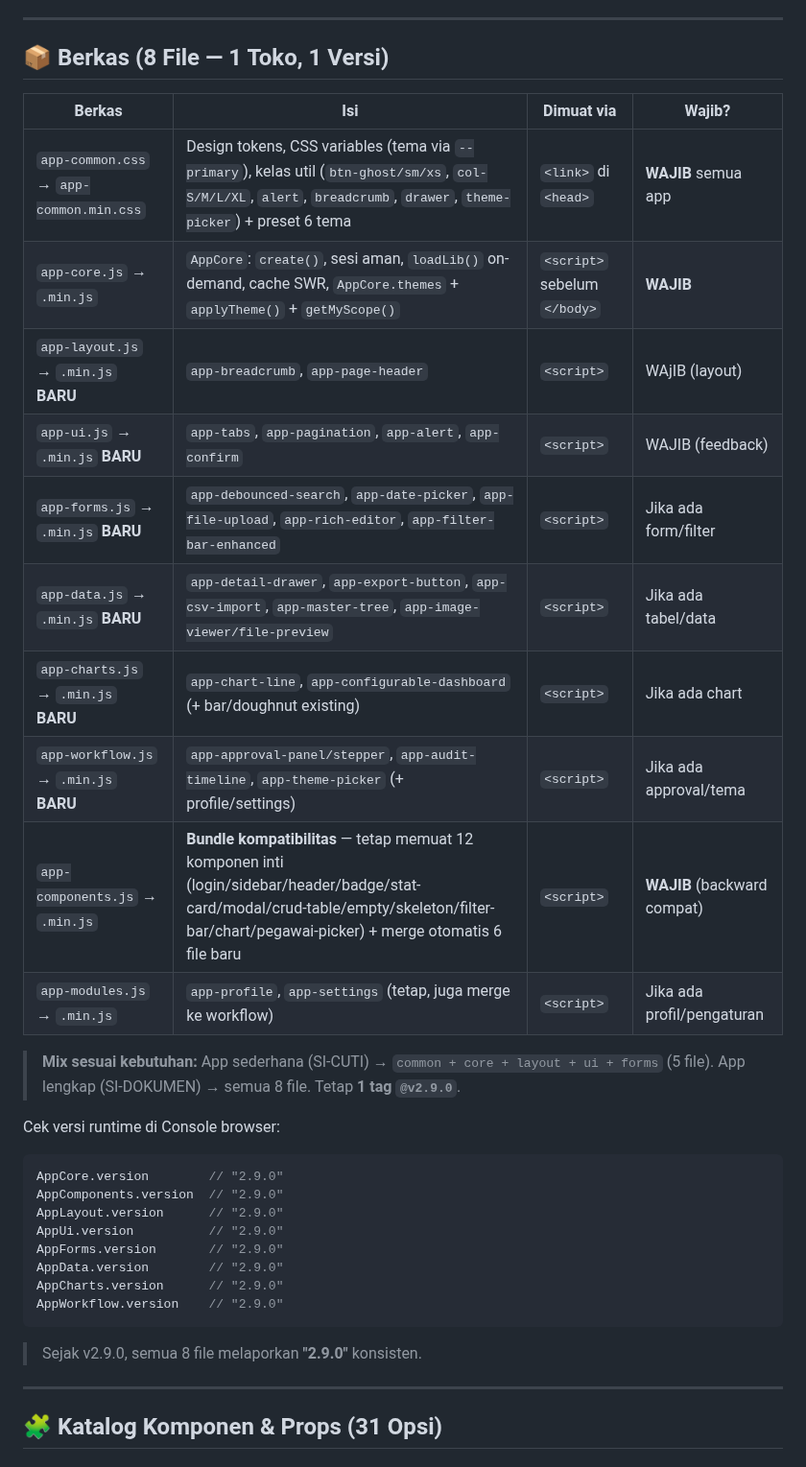
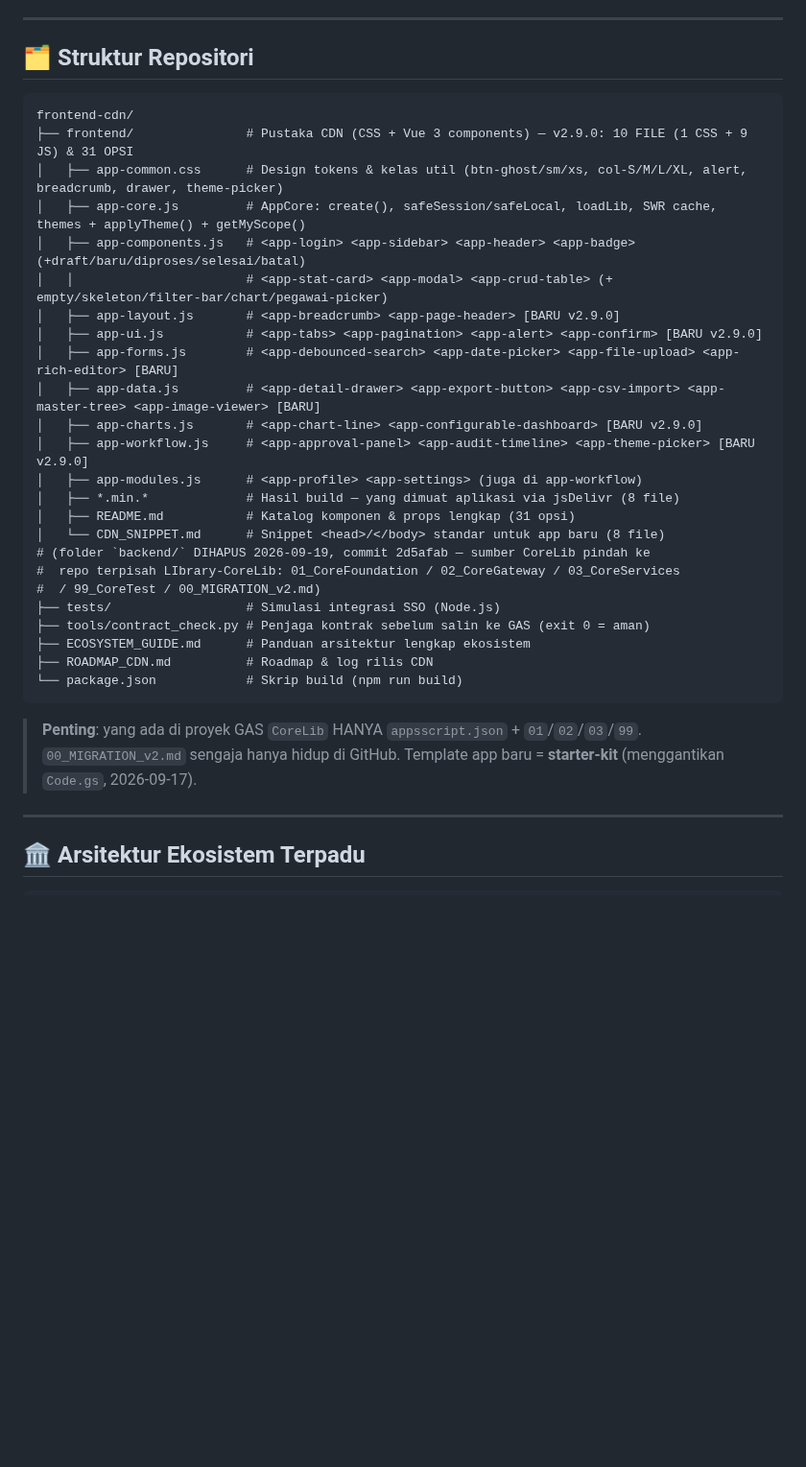
Before and after one commit to miftachurrochim82-sketch/frontend-cdn, a Markdown page: README.md, the part around one of its changes. Shown at 96% size. Drawn GitHub-style; blank space fills up the shorter version.

````diff
--- a/README.md
+++ b/README.md
@@ -33,38 +39,39 @@ Seluruh aplikasi ekosistem (si-kompetensi, si-pelaporan, si-platform, si-lahar,
 
 ---
 
-## 📦 Berkas (8 File — 1 Toko, 1 Versi)
+## 🗂️ Struktur Repositori
 
-| Berkas | Isi | Dimuat via | Wajib? |
-|---|---|---|---|
-| `app-common.css` → `app-common.min.css` | Design tokens, CSS variables (tema via `--primary`), kelas util (`btn-ghost/sm/xs`, `col-S/M/L/XL`, `alert`, `breadcrumb`, `drawer`, `theme-picker`) + preset 6 tema | `<link>` di `<head>` | **WAJIB** semua app |
-| `app-core.js` → `.min.js` | `AppCore`: `create()`, sesi aman, `loadLib()` on-demand, cache SWR, `AppCore.themes` + `applyTheme()` + `getMyScope()` | `<script>` sebelum `</body>` | **WAJIB** |
-| `app-layout.js` → `.min.js` **BARU** | `app-breadcrumb`, `app-page-header` | `<script>` | WAjIB (layout) |
-| `app-ui.js` → `.min.js` **BARU** | `app-tabs`, `app-pagination`, `app-alert`, `app-confirm` | `<script>` | WAJIB (feedback) |
-| `app-forms.js` → `.min.js` **BARU** | `app-debounced-search`, `app-date-picker`, `app-file-upload`, `app-rich-editor`, `app-filter-bar-enhanced` | `<script>` | Jika ada form/filter |
-| `app-data.js` → `.min.js` **BARU** | `app-detail-drawer`, `app-export-button`, `app-csv-import`, `app-master-tree`, `app-image-viewer/file-preview` | `<script>` | Jika ada tabel/data |
-| `app-charts.js` → `.min.js` **BARU** | `app-chart-line`, `app-configurable-dashboard` (+ bar/doughnut existing) | `<script>` | Jika ada chart |
-| `app-workflow.js` → `.min.js` **BARU** | `app-approval-panel/stepper`, `app-audit-timeline`, `app-theme-picker` (+ profile/settings) | `<script>` | Jika ada approval/tema |
-| `app-components.js` → `.min.js` | **Bundle kompatibilitas** — tetap memuat 12 komponen inti (login/sidebar/header/badge/stat-card/modal/crud-table/empty/skeleton/filter-bar/chart/pegawai-picker) + merge otomatis 6 file baru | `<script>` | **WAJIB** (backward compat) |
-| `app-modules.js` → `.min.js` | `app-profile`, `app-settings` (tetap, juga merge ke workflow) | `<script>` | Jika ada profil/pengaturan |
-
-> **Mix sesuai kebutuhan:** App sederhana (SI-CUTI) → `common + core + layout + ui + forms` (5 file). App lengkap (SI-DOKUMEN) → semua 8 file. Tetap **1 tag `@v2.9.0`**.
-
-Cek versi runtime di Console browser:
-```javascript
-AppCore.version        // "2.9.0"
-AppComponents.version  // "2.9.0"
-AppLayout.version      // "2.9.0"
-AppUi.version          // "2.9.0"
-AppForms.version       // "2.9.0"
-AppData.version        // "2.9.0"
-AppCharts.version      // "2.9.0"
-AppWorkflow.version    // "2.9.0"
+```text
+frontend-cdn/
+├── frontend/               # Pustaka CDN (CSS + Vue 3 components) — v2.9.0: 10 FILE (1 CSS + 9 JS) & 31 OPSI
+│   ├── app-common.css      # Design tokens & kelas util (btn-ghost/sm/xs, col-S/M/L/XL, alert, breadcrumb, drawer, theme-picker)
+│   ├── app-core.js         # AppCore: create(), safeSession/safeLocal, loadLib, SWR cache, themes + applyTheme() + getMyScope()
+│   ├── app-components.js   # <app-login> <app-sidebar> <app-header> <app-badge> (+draft/baru/diproses/selesai/batal)
+│   │                       # <app-stat-card> <app-modal> <app-crud-table> (+ empty/skeleton/filter-bar/chart/pegawai-picker)
+│   ├── app-layout.js       # <app-breadcrumb> <app-page-header> [BARU v2.9.0]
+│   ├── app-ui.js           # <app-tabs> <app-pagination> <app-alert> <app-confirm> [BARU v2.9.0]
+│   ├── app-forms.js        # <app-debounced-search> <app-date-picker> <app-file-upload> <app-rich-editor> [BARU]
+│   ├── app-data.js         # <app-detail-drawer> <app-export-button> <app-csv-import> <app-master-tree> <app-image-viewer> [BARU]
+│   ├── app-charts.js       # <app-chart-line> <app-configurable-dashboard> [BARU v2.9.0]
+│   ├── app-workflow.js     # <app-approval-panel> <app-audit-timeline> <app-theme-picker> [BARU v2.9.0]
+│   ├── app-modules.js      # <app-profile> <app-settings> (juga di app-workflow)
+│   ├── *.min.*             # Hasil build — yang dimuat aplikasi via jsDelivr (8 file)
+│   ├── README.md           # Katalog komponen & props lengkap (31 opsi)
+│   └── CDN_SNIPPET.md      # Snippet <head>/</body> standar untuk app baru (8 file)
+# (folder `backend/` DIHAPUS 2026-09-19, commit 2d5afab — sumber CoreLib pindah ke
+#  repo terpisah LIbrary-CoreLib: 01_CoreFoundation / 02_CoreGateway / 03_CoreServices
+#  / 99_CoreTest / 00_MIGRATION_v2.md)
+├── tests/                  # Simulasi integrasi SSO (Node.js)
+├── tools/contract_check.py # Penjaga kontrak sebelum salin ke GAS (exit 0 = aman)
+├── ECOSYSTEM_GUIDE.md      # Panduan arsitektur lengkap ekosistem
+├── ROADMAP_CDN.md          # Roadmap & log rilis CDN
+└── package.json            # Skrip build (npm run build)
 ```
 
-> Sejak v2.9.0, semua 8 file melaporkan **"2.9.0"** konsisten.
+> **Penting**: yang ada di proyek GAS `CoreLib` HANYA `appsscript.json` + `01`/`02`/`03`/`99`.
+> `00_MIGRATION_v2.md` sengaja hanya hidup di GitHub. Template app baru = **starter-kit** (menggantikan `Code.gs`, 2026-09-17).
 
 ---
 
-## 🧩 Katalog Komponen & Props (31 Opsi)
+## 🏛️ Arsitektur Ekosistem Terpadu
 
````
Also changed, not shown: other parts of README.md (+71 -169 lines).
